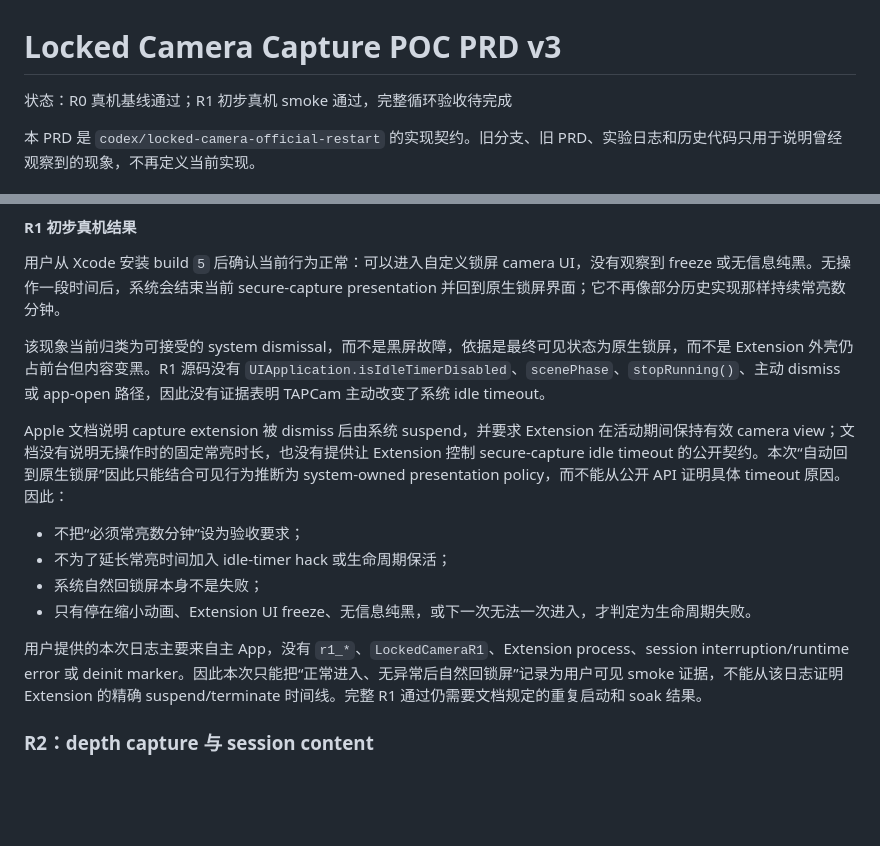
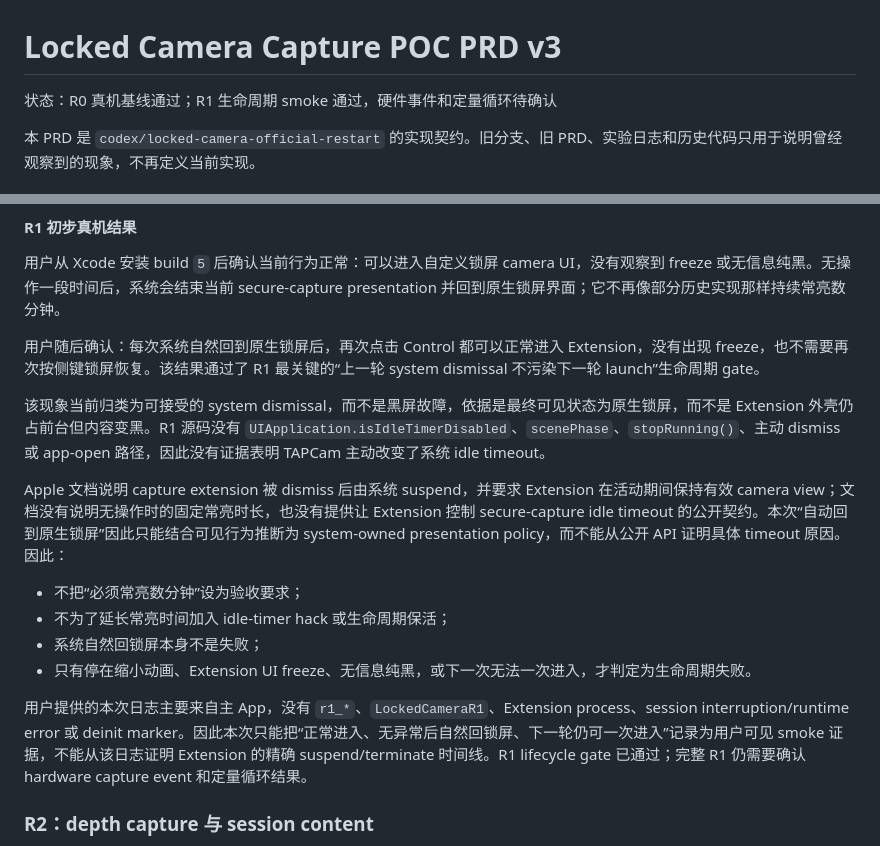
Before and after one commit to TAP-NAP/TAPCamDemo, a Markdown page: Docs/LockedCameraCapturePOC.md, 2 parts joined by grey strips. Drawn GitHub-style; blank space fills up the shorter version.

```diff
--- a/Docs/LockedCameraCapturePOC.md
+++ b/Docs/LockedCameraCapturePOC.md
@@ -1,6 +1,6 @@
 # Locked Camera Capture POC PRD v3
 
-状态：R0 真机基线通过；R1 初步真机 smoke 通过，完整循环验收待完成
+状态：R0 真机基线通过；R1 生命周期 smoke 通过，硬件事件和定量循环待确认
 
 本 PRD 是 `codex/locked-camera-official-restart` 的实现契约。旧分支、旧 PRD、实验日志和历史代码只用于说明曾经观察到的现象，不再定义当前实现。
 
@@ -183,6 +183,8 @@ R1 没有 `AVCaptureVideoDataOutput`，所以没有逐帧 callback，也不能
 
 用户从 Xcode 安装 build `5` 后确认当前行为正常：可以进入自定义锁屏 camera UI，没有观察到 freeze 或无信息纯黑。无操作一段时间后，系统会结束当前 secure-capture presentation 并回到原生锁屏界面；它不再像部分历史实现那样持续常亮数分钟。
 
+用户随后确认：每次系统自然回到原生锁屏后，再次点击 Control 都可以正常进入 Extension，没有出现 freeze，也不需要再次按侧键锁屏恢复。该结果通过了 R1 最关键的“上一轮 system dismissal 不污染下一轮 launch”生命周期 gate。
+
 该现象当前归类为可接受的 system dismissal，而不是黑屏故障，依据是最终可见状态为原生锁屏，而不是 Extension 外壳仍占前台但内容变黑。R1 源码没有 `UIApplication.isIdleTimerDisabled`、`scenePhase`、`stopRunning()`、主动 dismiss 或 app-open 路径，因此没有证据表明 TAPCam 主动改变了系统 idle timeout。
 
 Apple 文档说明 capture extension 被 dismiss 后由系统 suspend，并要求 Extension 在活动期间保持有效 camera view；文档没有说明无操作时的固定常亮时长，也没有提供让 Extension 控制 secure-capture idle timeout 的公开契约。本次“自动回到原生锁屏”因此只能结合可见行为推断为 system-owned presentation policy，而不能从公开 API 证明具体 timeout 原因。因此：
@@ -192,7 +194,7 @@ Apple 文档说明 capture extension 被 dismiss 后由系统 suspend，并要
 - 系统自然回锁屏本身不是失败；
 - 只有停在缩小动画、Extension UI freeze、无信息纯黑，或下一次无法一次进入，才判定为生命周期失败。
 
-用户提供的本次日志主要来自主 App，没有 `r1_*`、`LockedCameraR1`、Extension process、session interruption/runtime error 或 deinit marker。因此本次只能把“正常进入、无异常后自然回锁屏”记录为用户可见 smoke 证据，不能从该日志证明 Extension 的精确 suspend/terminate 时间线。完整 R1 通过仍需要文档规定的重复启动和 soak 结果。
+用户提供的本次日志主要来自主 App，没有 `r1_*`、`LockedCameraR1`、Extension process、session interruption/runtime error 或 deinit marker。因此本次只能把“正常进入、无异常后自然回锁屏、下一轮仍可一次进入”记录为用户可见 smoke 证据，不能从该日志证明 Extension 的精确 suspend/terminate 时间线。R1 lifecycle gate 已通过；完整 R1 仍需要确认 hardware capture event 和定量循环结果。
 
 ### R2：depth capture 与 session content
 
```
Also changed, not shown: Docs/AITrace/2026-07-12-locked-camera-official-restart.md (+4 -3 lines).
